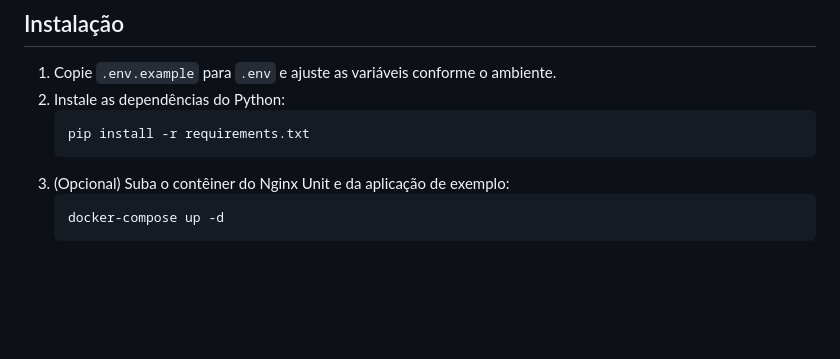
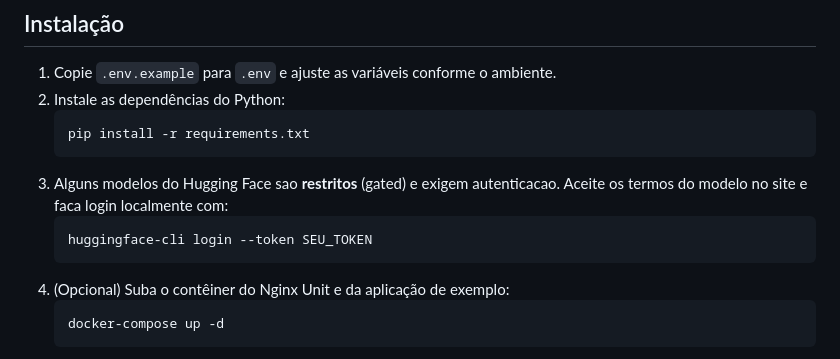
Before and after one commit to aXR6/nginx_unit_ia, a Markdown page: README.md, the part around the change. Rendered like a GitHub page; blank space fills up the shorter version.

Commit message:
doc: add instructions for gated HF models

````diff
--- a/README.md
+++ b/README.md
@@ -24,6 +24,11 @@ Este projeto adiciona uma camada de segurança ao [Nginx Unit](https://unit.ngin
 2. Instale as dependências do Python:
    ```bash
    pip install -r requirements.txt
+   ```
+4. Alguns modelos do Hugging Face sao **restritos** (gated) e exigem autenticacao.
+   Aceite os termos do modelo no site e faca login localmente com:
+   ```bash
+   huggingface-cli login --token SEU_TOKEN
    ```
 3. (Opcional) Suba o contêiner do Nginx Unit e da aplicação de exemplo:
    ```bash
````
